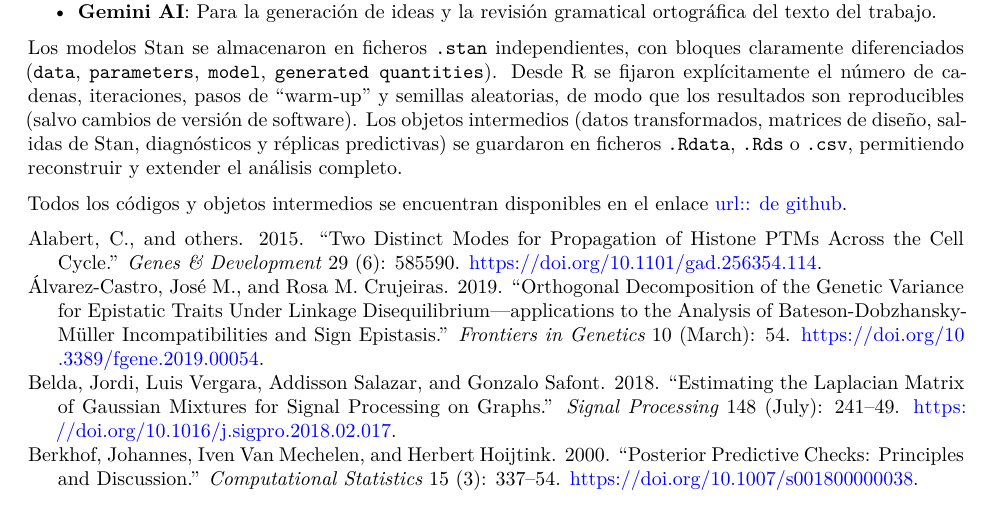
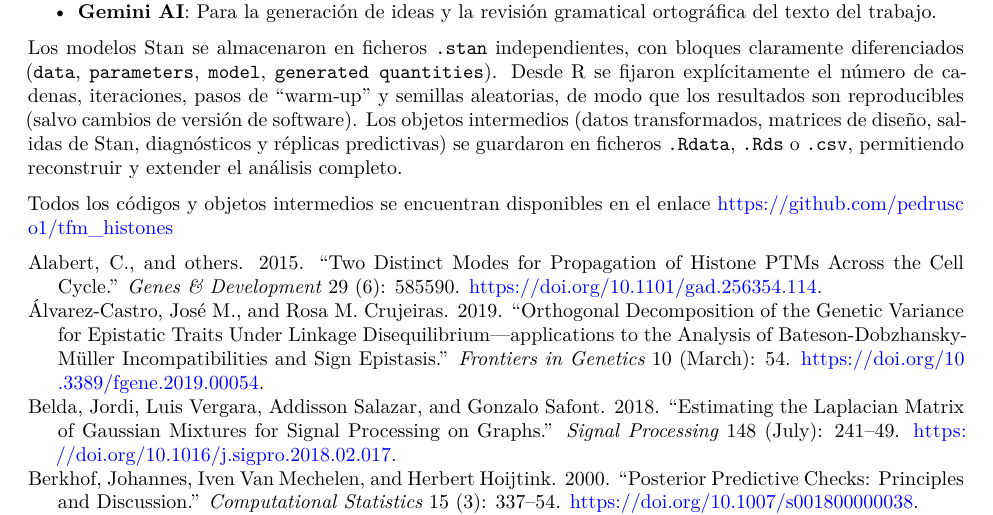
Before and after one commit to pedrusco1/tfm_histones, a Quarto document (Informes/Proyecto/20_Metodos_summary.qmd): part of page 13 of 15, cut so that both start at the same text. Rendered offline with R 4.5, knitr and Pandoc in place of Quarto, then LaTeX, with nearby package versions.

Commit message:
subir informes

```diff
--- a/Informes/Proyecto/20_Metodos_summary.qmd
+++ b/Informes/Proyecto/20_Metodos_summary.qmd
@@ -828,4 +828,4 @@ guardaron en ficheros `.Rdata`, `.Rds` o `.csv`, permitiendo reconstruir
 y extender el análisis completo.
 
 Todos los códigos y objetos intermedios se encuentran disponibles en el
-enlace \textcolor{blue}{url:: de github}.
+enlace <https://github.com/pedrusco1/tfm_histones>
```
Also changed, not shown: Informes/Proyecto/.quarto/idx/20_Metodos_summary.qmd.json, Informes/Proyecto/20_Metodos_summary.qmd (2 more changed lines), 20 other files.
